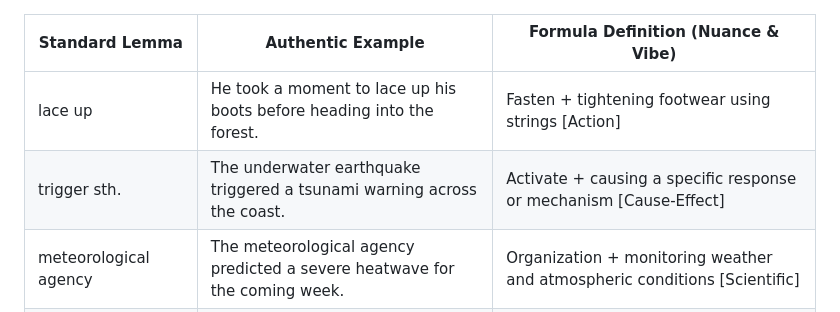
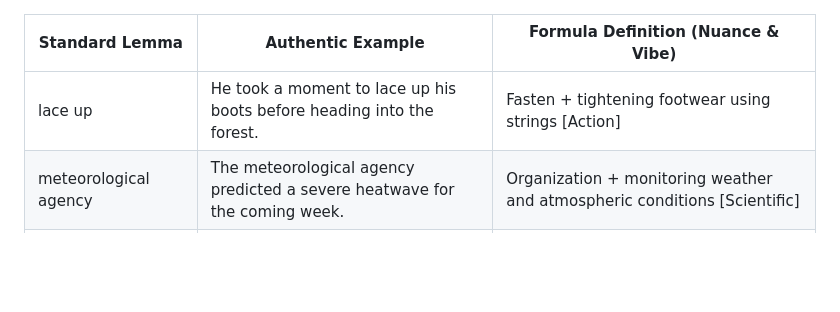
Before and after one commit to xjyssg/english-learning, a Markdown page: 生词本.md, the part around the change. Rendered like a GitHub page; blank space fills up the shorter version.

Commit message:
vault backup: 2026-04-25 18:13:49

```diff
--- a/生词本.md
+++ b/生词本.md
@@ -3,7 +3,6 @@
 | **Standard Lemma**            | **Authentic Example**                                                      | **Formula Definition (Nuance & Vibe)**                                       |
 | ----------------------------- | -------------------------------------------------------------------------- | ---------------------------------------------------------------------------- |
 | lace up                       | He took a moment to lace up his boots before heading into the forest.      | Fasten + tightening footwear using strings [Action]                          |
-| trigger sth.                  | The underwater earthquake triggered a tsunami warning across the coast.    | Activate + causing a specific response or mechanism [Cause-Effect]           |
 | meteorological agency         | The meteorological agency predicted a severe heatwave for the coming week. | Organization + monitoring weather and atmospheric conditions [Scientific]    |
 | brace for sth.                | Residents were told to brace for the impact of the Category 4 hurricane.   | Prepare + anticipating something difficult or unpleasant [Urgent]            |
 | issue sth.                    | The mayor decided to issue evacuation orders as the river levels rose.     | Announce + making an official statement or command [Authoritative]           |
```
